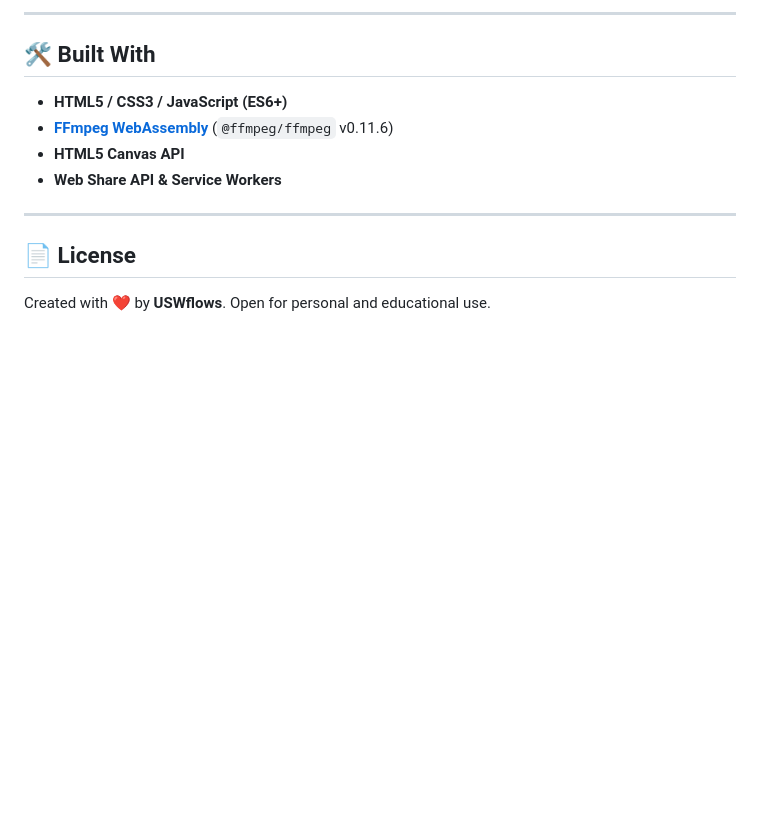
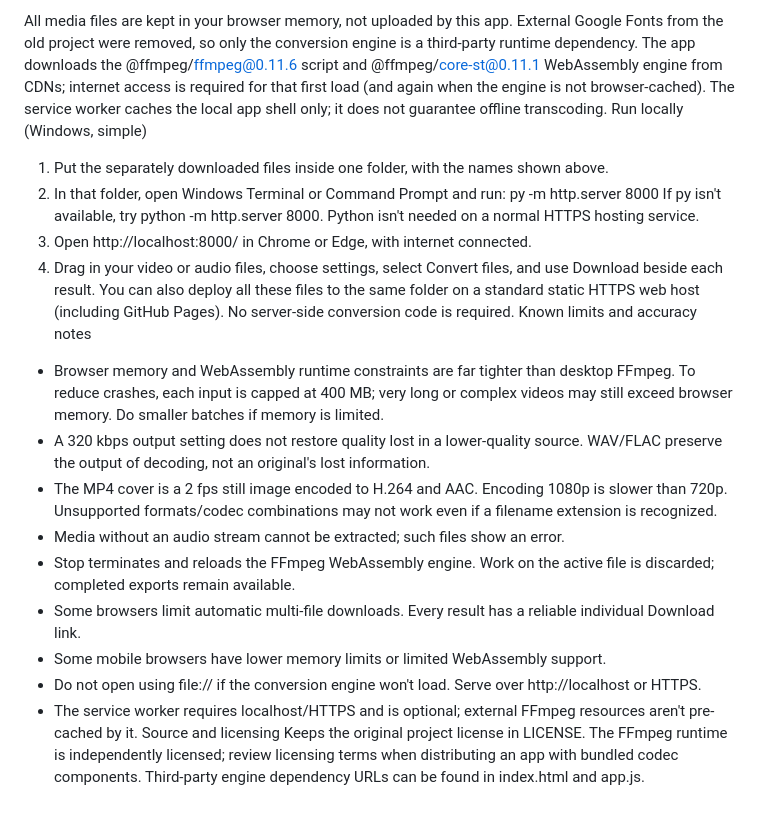
Before and after one commit to USWflows/converter-mp4-to-mp3, a Markdown page: README.md, the part around one of its changes. Rendered like a GitHub page; blank space fills up the shorter version.

```diff
--- a/README.md
+++ b/README.md
@@ -54,14 +27,21 @@ All you need is a modern web browser with WebAssembly support (Chrome, Edge, Saf
----
-
-## 🛠️ Built With
-
-* **HTML5 / CSS3 / JavaScript (ES6+)**
-* **[FFmpeg WebAssembly](https://github.com/ffmpegwasm/ffmpeg.wasm)** (`@ffmpeg/ffmpeg` v0.11.6)
-* **HTML5 Canvas API**
-* **Web Share API & Service Workers**
-
----
-
-## 📄 License
-
-Created with ❤️ by **USWflows**. Open for personal and educational use.
+All media files are kept in your browser memory, not uploaded by this app. External Google Fonts from the old project were removed, so only the conversion engine is a third-party runtime dependency. The app downloads the @ffmpeg/ffmpeg@0.11.6 script and @ffmpeg/core-st@0.11.1 WebAssembly engine from CDNs; internet access is required for that first load (and again when the engine is not browser-cached). The service worker caches the local app shell only; it does not guarantee offline transcoding.
+Run locally (Windows, simple)
+1. Put the separately downloaded files inside one folder, with the names shown above.
+2. In that folder, open Windows Terminal or Command Prompt and run:
+   py -m http.server 8000
+   If py isn't available, try python -m http.server 8000. Python isn't needed on a normal HTTPS hosting service.
+3. Open http://localhost:8000/ in Chrome or Edge, with internet connected.
+4. Drag in your video or audio files, choose settings, select Convert files, and use Download beside each result.
+You can also deploy all these files to the same folder on a standard static HTTPS web host (including GitHub Pages). No server-side conversion code is required.
+Known limits and accuracy notes
+- Browser memory and WebAssembly runtime constraints are far tighter than desktop FFmpeg. To reduce crashes, each input is capped at 400 MB; very long or complex videos may still exceed browser memory. Do smaller batches if memory is limited.
+- A 320 kbps output setting does not restore quality lost in a lower-quality source. WAV/FLAC preserve the output of decoding, not an original's lost information.
+- The MP4 cover is a 2 fps still image encoded to H.264 and AAC. Encoding 1080p is slower than 720p. Unsupported formats/codec combinations may not work even if a filename extension is recognized.
+- Media without an audio stream cannot be extracted; such files show an error.
+- Stop terminates and reloads the FFmpeg WebAssembly engine. Work on the active file is discarded; completed exports remain available.
+- Some browsers limit automatic multi-file downloads. Every result has a reliable individual Download link.
+- Some mobile browsers have lower memory limits or limited WebAssembly support.
+- Do not open using file:// if the conversion engine won't load. Serve over http://localhost or HTTPS.
+- The service worker requires localhost/HTTPS and is optional; external FFmpeg resources aren't pre-cached by it.
+Source and licensing
+Keeps the original project license in LICENSE. The FFmpeg runtime is independently licensed; review licensing terms when distributing an app with bundled codec components. Third-party engine dependency URLs can be found in index.html and app.js.
```
Also changed, not shown: other parts of README.md (+24 -51 lines).
